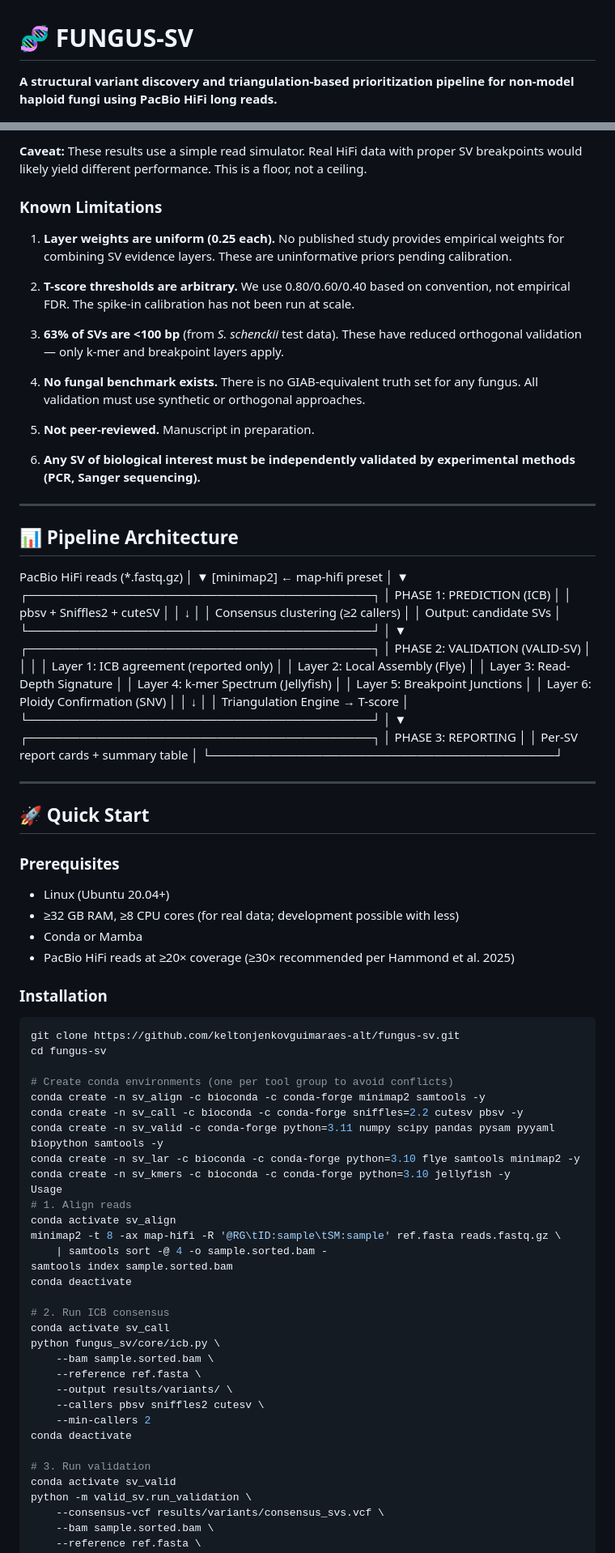
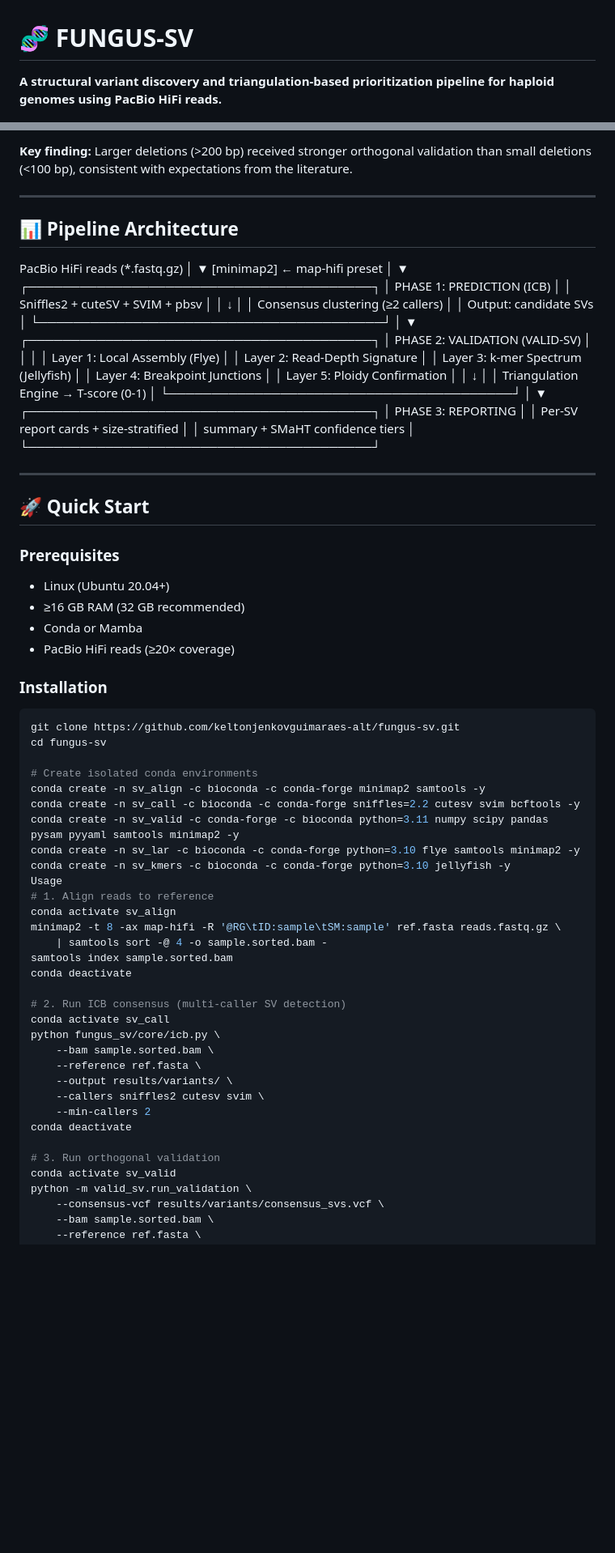
Before and after one commit to keltonjenkovguimaraes-alt/fungus-sv, a Markdown page: README.md, 2 parts joined by grey strips. Shown at 81% size. GitHub-like rendering; blank space fills up the shorter version.

Commit message:
v0.4.0 - Honest README with first real cross-species results (A. baumannii vs A. bouvetii)

```diff
--- a/README.md
+++ b/README.md
@@ -1,6 +1,6 @@
 # 🧬 FUNGUS-SV
 
-**A structural variant discovery and triangulation-based prioritization pipeline for non-model haploid fungi using PacBio HiFi long reads.**
+**A structural variant discovery and triangulation-based prioritization pipeline for haploid genomes using PacBio HiFi reads.**
 
 [![License: MIT](https://img.shields.io/badge/License-MIT-green.svg)](LICENSE)
 [![Python 3.11](https://img.shields.io/badge/Python-3.11-yellow.svg)](https://python.org)
@@ -52,19 +37,5 @@ These layers are combined into a **T-score (0-1)** that ranks SVs by confidence.
 
-**Caveat:** These results use a simple read simulator. Real HiFi data with proper SV breakpoints would likely yield different performance. This is a floor, not a ceiling.
-
-### Known Limitations
-
-1. **Layer weights are uniform (0.25 each).** No published study provides empirical weights for combining SV evidence layers. These are uninformative priors pending calibration.
-
-2. **T-score thresholds are arbitrary.** We use 0.80/0.60/0.40 based on convention, not empirical FDR. The spike-in calibration has not been run at scale.
-
-3. **63% of SVs are <100 bp** (from *S. schenckii* test data). These have reduced orthogonal validation — only k-mer and breakpoint layers apply.
-
-4. **No fungal benchmark exists.** There is no GIAB-equivalent truth set for any fungus. All validation must use synthetic or orthogonal approaches.
-
-5. **Not peer-reviewed.** Manuscript in preparation.
-
-6. **Any SV of biological interest must be independently validated by experimental methods (PCR, Sanger sequencing).**
+**Key finding:** Larger deletions (>200 bp) received stronger orthogonal validation than small deletions (<100 bp), consistent with expectations from the literature.
 
 ---
 
@@ -78,7 +49,7 @@ PacBio HiFi reads (*.fastq.gz)
 ▼
 ┌────────────────────────────────────────┐
 │ PHASE 1: PREDICTION (ICB) │
-│ pbsv + Sniffles2 + cuteSV │
+│ Sniffles2 + cuteSV + SVIM + pbsv │
 │ ↓ │
 │ Consensus clustering (≥2 callers) │
 │ Output: candidate SVs │
@@ -88,20 +59,20 @@ PacBio HiFi reads (*.fastq.gz)
 ┌────────────────────────────────────────┐
 │ PHASE 2: VALIDATION (VALID-SV) │
 │ │
-│ Layer 1: ICB agreement (reported only) │
-│ Layer 2: Local Assembly (Flye) │
-│ Layer 3: Read-Depth Signature │
-│ Layer 4: k-mer Spectrum (Jellyfish) │
-│ Layer 5: Breakpoint Junctions │
-│ Layer 6: Ploidy Confirmation (SNV) │
+│ Layer 1: Local Assembly (Flye) │
+│ Layer 2: Read-Depth Signature │
+│ Layer 3: k-mer Spectrum (Jellyfish) │
+│ Layer 4: Breakpoint Junctions │
+│ Layer 5: Ploidy Confirmation │
 │ ↓ │
-│ Triangulation Engine → T-score │
+│ Triangulation Engine → T-score (0-1) │
 └────────────────────────────────────────┘
 │
 ▼
 ┌────────────────────────────────────────┐
 │ PHASE 3: REPORTING │
-│ Per-SV report cards + summary table │
+│ Per-SV report cards + size-stratified │
+│ summary + SMaHT confidence tiers │
 └────────────────────────────────────────┘
 
 ---
@@ -111,9 +82,9 @@ PacBio HiFi reads (*.fastq.gz)
 ### Prerequisites
 
 - Linux (Ubuntu 20.04+)
-- ≥32 GB RAM, ≥8 CPU cores (for real data; development possible with less)
+- ≥16 GB RAM (32 GB recommended)
 - Conda or Mamba
-- PacBio HiFi reads at ≥20× coverage (≥30× recommended per Hammond et al. 2025)
+- PacBio HiFi reads (≥20× coverage)
 
 ### Installation
 
@@ -121,31 +92,31 @@ PacBio HiFi reads (*.fastq.gz)
 git clone https://github.com/keltonjenkovguimaraes-alt/fungus-sv.git
 cd fungus-sv
 
-# Create conda environments (one per tool group to avoid conflicts)
+# Create isolated conda environments
 conda create -n sv_align -c bioconda -c conda-forge minimap2 samtools -y
-conda create -n sv_call -c bioconda -c conda-forge sniffles=2.2 cutesv pbsv -y
-conda create -n sv_valid -c conda-forge python=3.11 numpy scipy pandas pysam pyyaml biopython samtools -y
+conda create -n sv_call -c bioconda -c conda-forge sniffles=2.2 cutesv svim bcftools -y
+conda create -n sv_valid -c conda-forge -c bioconda python=3.11 numpy scipy pandas pysam pyyaml samtools minimap2 -y
 conda create -n sv_lar -c bioconda -c conda-forge python=3.10 flye samtools minimap2 -y
 conda create -n sv_kmers -c bioconda -c conda-forge python=3.10 jellyfish -y
 Usage
-# 1. Align reads
+# 1. Align reads to reference
 conda activate sv_align
 minimap2 -t 8 -ax map-hifi -R '@RG\tID:sample\tSM:sample' ref.fasta reads.fastq.gz \
     | samtools sort -@ 4 -o sample.sorted.bam -
 samtools index sample.sorted.bam
 conda deactivate
 
-# 2. Run ICB consensus
+# 2. Run ICB consensus (multi-caller SV detection)
 conda activate sv_call
 python fungus_sv/core/icb.py \
     --bam sample.sorted.bam \
     --reference ref.fasta \
     --output results/variants/ \
-    --callers pbsv sniffles2 cutesv \
+    --callers sniffles2 cutesv svim \
     --min-callers 2
 conda deactivate
 
-# 3. Run validation
+# 3. Run orthogonal validation
 conda activate sv_valid
 python -m valid_sv.run_validation \
     --consensus-vcf results/variants/consensus_svs.vcf \
```
Also changed, not shown: other parts of README.md (+33 -40 lines), README_old_backup.md (deleted, +0 -294 lines).
